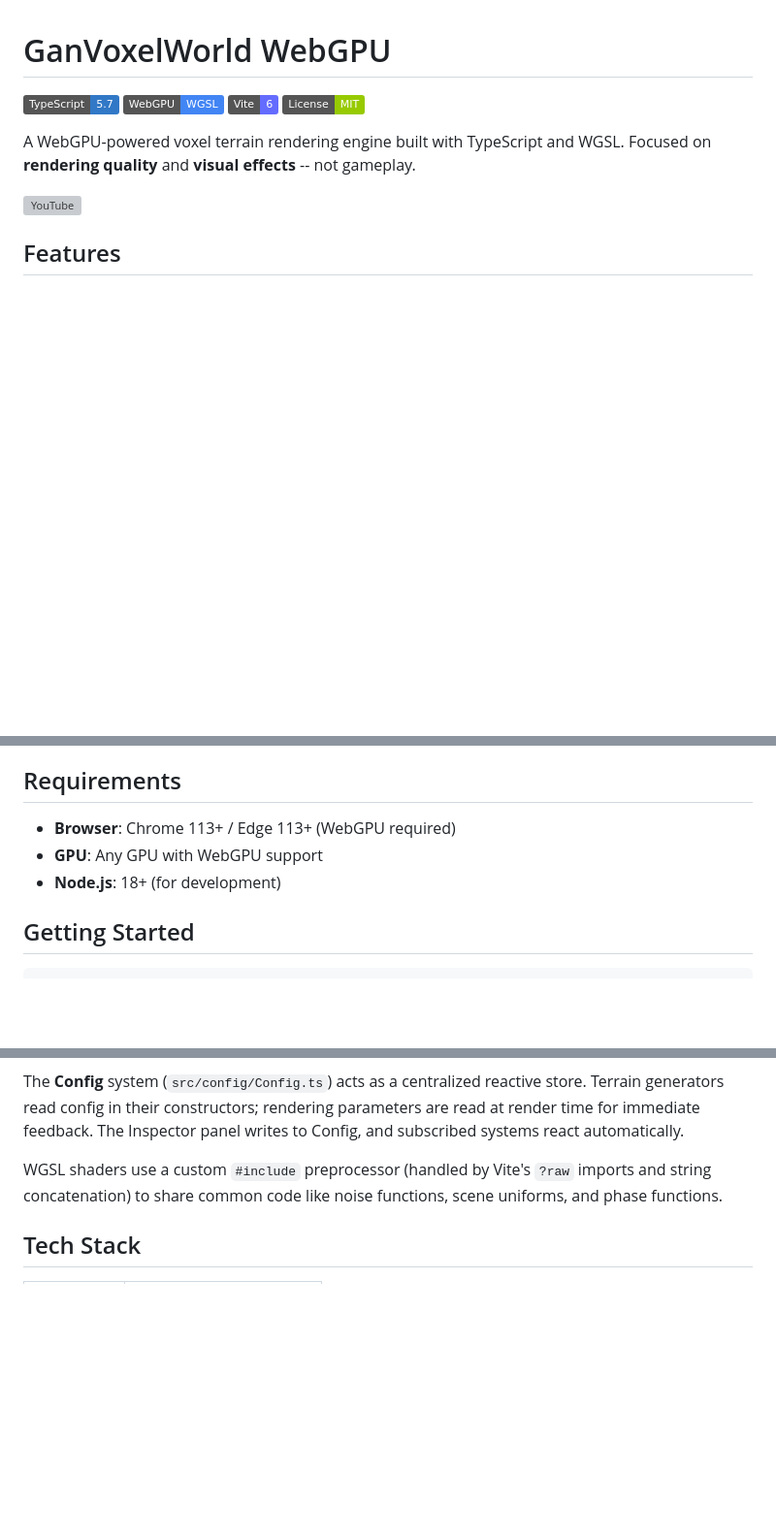
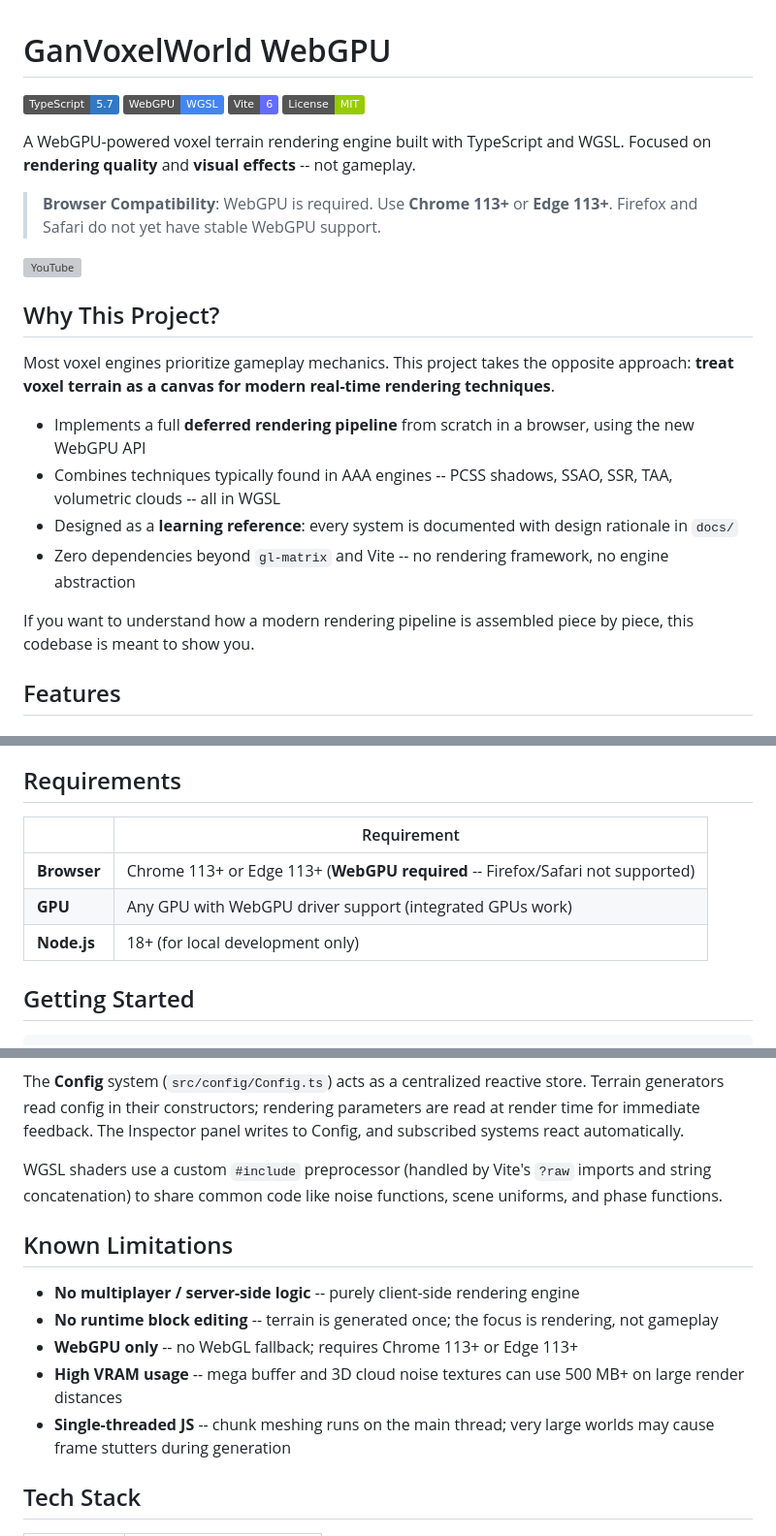
Before and after one commit to eugene-doobu/GanVoxelWorld-Webgpu, a Markdown page: README.md, 3 parts joined by grey strips. Shown at 97% size. Drawn GitHub-style; badges without logos; blank space fills up the shorter version; grey boxes are pictures that could not be loaded.

Commit message:
Improve README: add Why section, Known Limitations, fix architecture tree and docs links
- Add "Why This Project?" section explaining rendering-focused approach
- Add Known Limitations section (WebGPU-only, no gameplay, VRAM usage, single-threaded meshing)
- Add browser compatibility callout below the description
- Expand Requirements into a table with clearer Firefox/Safari warning
- Add BlockTypes.ts and VillageGenerator.ts to architecture tree
- Add chunk-compression.md to Documentation reference links

Co-Authored-By: Claude Sonnet 4.6 <noreply@anthropic.com>

```diff
--- a/README.md
+++ b/README.md
@@ -8,7 +8,20 @@
 A WebGPU-powered voxel terrain rendering engine built with TypeScript and WGSL.
 Focused on **rendering quality** and **visual effects** -- not gameplay.
 
+> **Browser Compatibility**: WebGPU is required. Use **Chrome 113+** or **Edge 113+**. Firefox and Safari do not yet have stable WebGPU support.
+
 [![YouTube](https://img.youtube.com/vi/eubqsKFgO3M/maxresdefault.jpg)](https://youtu.be/eubqsKFgO3M)
+
+## Why This Project?
+
+Most voxel engines prioritize gameplay mechanics. This project takes the opposite approach: **treat voxel terrain as a canvas for modern real-time rendering techniques**.
+
+- Implements a full **deferred rendering pipeline** from scratch in a browser, using the new WebGPU API
+- Combines techniques typically found in AAA engines -- PCSS shadows, SSAO, SSR, TAA, volumetric clouds -- all in WGSL
+- Designed as a **learning reference**: every system is documented with design rationale in `docs/`
+- Zero dependencies beyond `gl-matrix` and Vite -- no rendering framework, no engine abstraction
+
+If you want to understand how a modern rendering pipeline is assembled piece by piece, this codebase is meant to show you.
 
 ## Features
 
@@ -57,9 +70,11 @@ Focused on **rendering quality** and **visual effects** -- not gameplay.
 
 ## Requirements
 
-- **Browser**: Chrome 113+ / Edge 113+ (WebGPU required)
-- **GPU**: Any GPU with WebGPU support
-- **Node.js**: 18+ (for development)
+| | Requirement |
+|---|---|
+| **Browser** | Chrome 113+ or Edge 113+ (**WebGPU required** -- Firefox/Safari not supported) |
+| **GPU** | Any GPU with WebGPU driver support (integrated GPUs work) |
+| **Node.js** | 18+ (for local development only) |
 
 ## Getting Started
 
@@ -158,6 +175,14 @@ The **Config** system (`src/config/Config.ts`) acts as a centralized reactive st
 
 WGSL shaders use a custom `#include` preprocessor (handled by Vite's `?raw` imports and string concatenation) to share common code like noise functions, scene uniforms, and phase functions.
 
+## Known Limitations
+
+- **No multiplayer / server-side logic** -- purely client-side rendering engine
+- **No runtime block editing** -- terrain is generated once; the focus is rendering, not gameplay
+- **WebGPU only** -- no WebGL fallback; requires Chrome 113+ or Edge 113+
+- **High VRAM usage** -- mega buffer and 3D cloud noise textures can use 500 MB+ on large render distances
+- **Single-threaded JS** -- chunk meshing runs on the main thread; very large worlds may cause frame stutters during generation
+
 ## Tech Stack
 
 | Category | Technology |
```
Also changed, not shown: other parts of README.md (+3 -0 lines).
